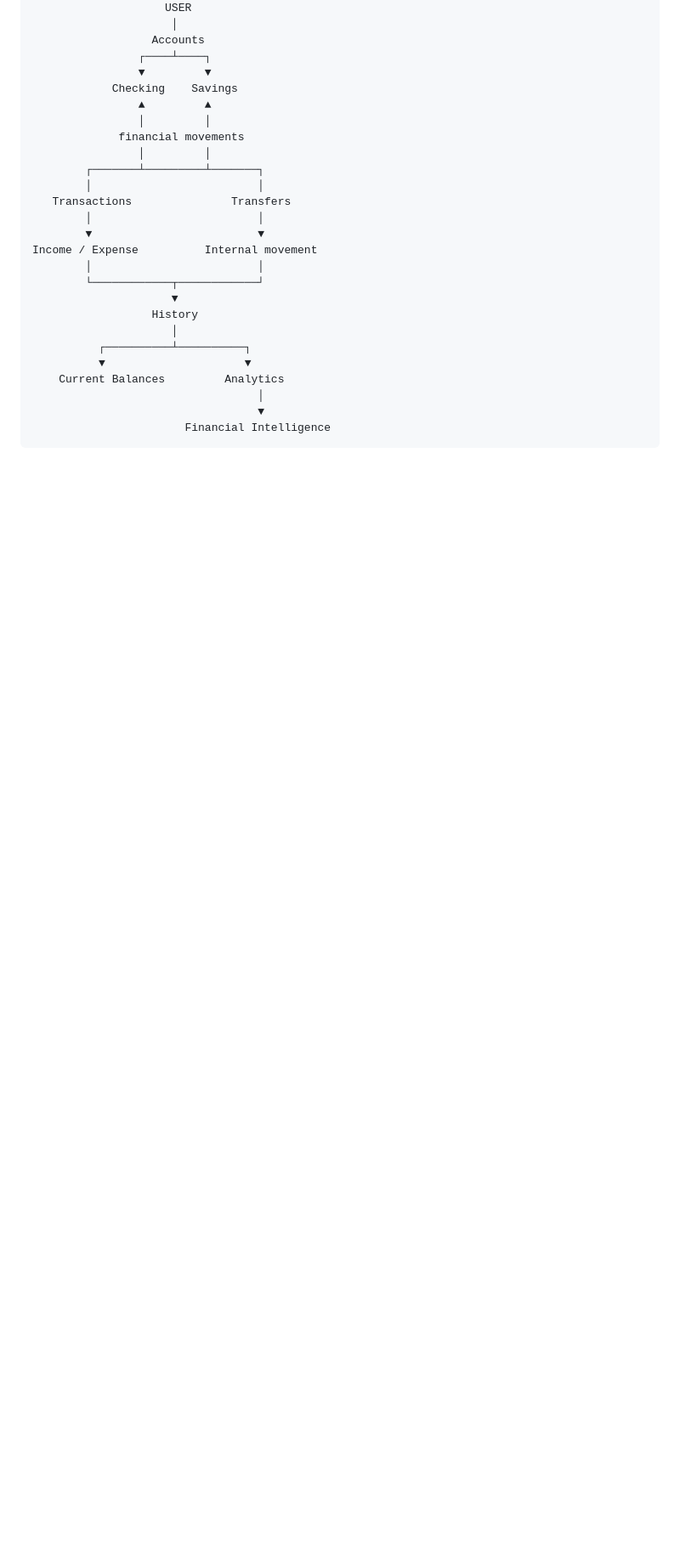
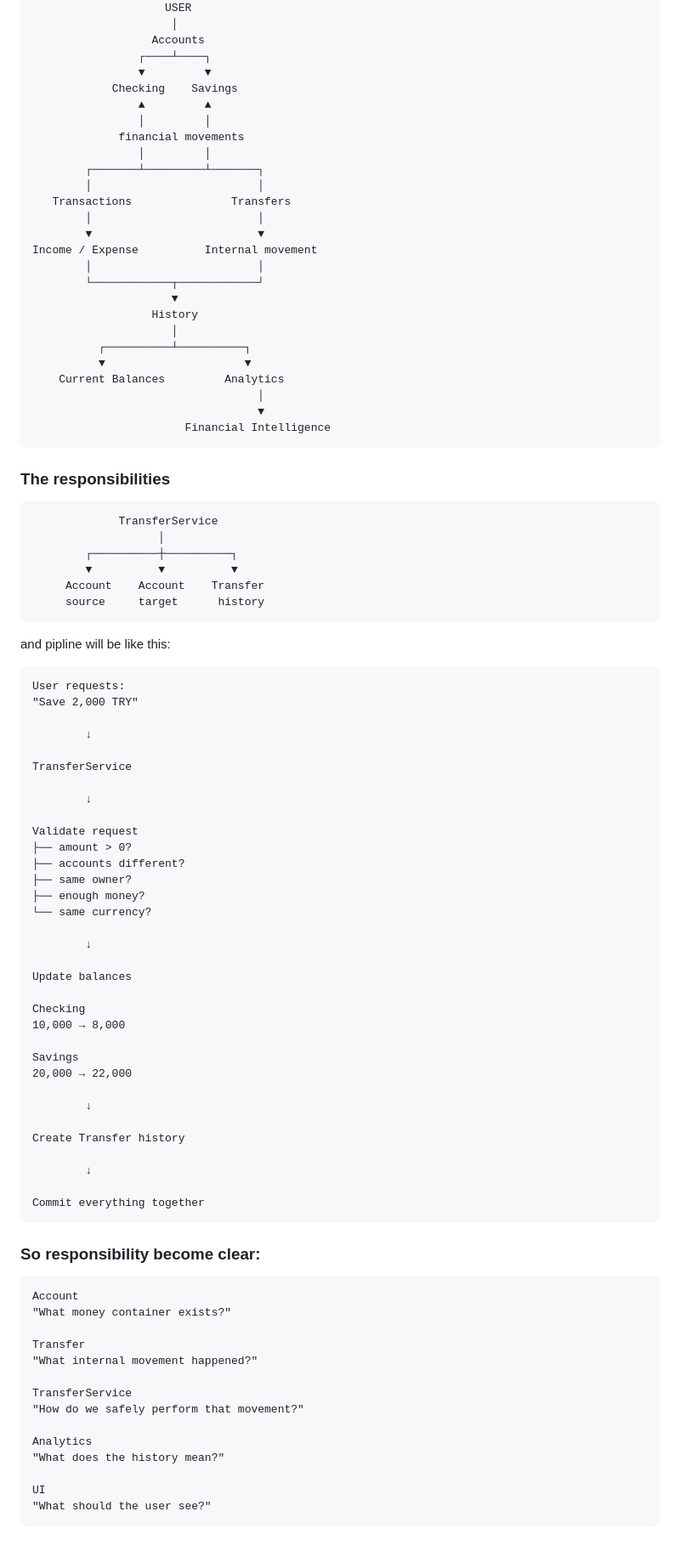
Before and after one commit to Daniel-7733/MyFinanceMap, a Markdown page: docs/ARCHITECTURE.md, the part around the change. Shown at 85% size. GitHub-like rendering; blank space fills up the shorter version.

Commit message:
Add rest of the architecture & responsibilities

````diff
--- a/docs/ARCHITECTURE.md
+++ b/docs/ARCHITECTURE.md
@@ -396,3 +396,68 @@ Income / Expense          Internal movement
                                   ▼
                        Financial Intelligence
 ```
+
+### The responsibilities
+```
+             TransferService
+                   │
+        ┌──────────┼──────────┐
+        ▼          ▼          ▼
+     Account    Account    Transfer
+     source     target      history
+```
+
+and pipline will be like this:
+```
+User requests:
+"Save 2,000 TRY"
+
+        ↓
+
+TransferService
+
+        ↓
+
+Validate request
+├── amount > 0?
+├── accounts different?
+├── same owner?
+├── enough money?
+└── same currency?
+
+        ↓
+
+Update balances
+
+Checking
+10,000 → 8,000
+
+Savings
+20,000 → 22,000
+
+        ↓
+
+Create Transfer history
+
+        ↓
+
+Commit everything together
+```
+
+### So responsibility become clear:
+```
+Account
+"What money container exists?"
+
+Transfer
+"What internal movement happened?"
+
+TransferService
+"How do we safely perform that movement?"
+
+Analytics
+"What does the history mean?"
+
+UI
+"What should the user see?"
+```
````
